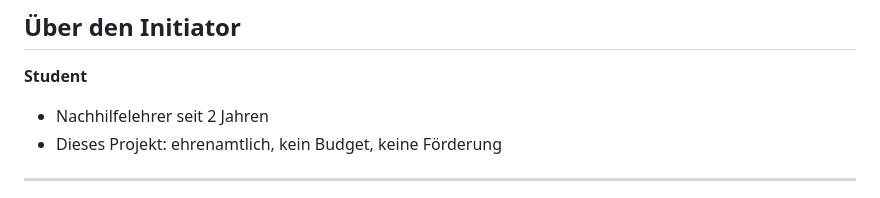
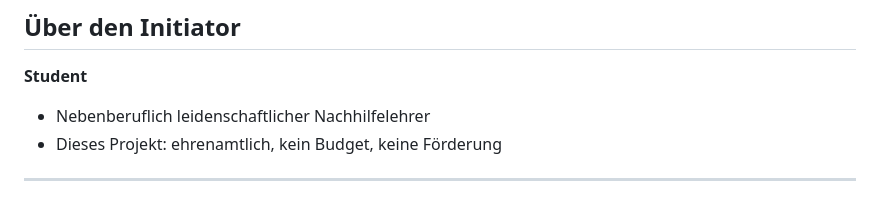
Before and after one commit to wnk8/lernbruecke, a Markdown page: README.md, the part around one of its changes. GitHub-like rendering.

```diff
--- a/README.md
+++ b/README.md
@@ -90,7 +90,7 @@ lernbruecke/
 
 **Student**
 
-- Nachhilfelehrer seit 2 Jahren
+- Nebenberuflich leidenschaftlicher Nachhilfelehrer
 - Dieses Projekt: ehrenamtlich, kein Budget, keine Förderung
 
 ---
```
Also changed, not shown: other parts of README.md (+4 -4 lines).
